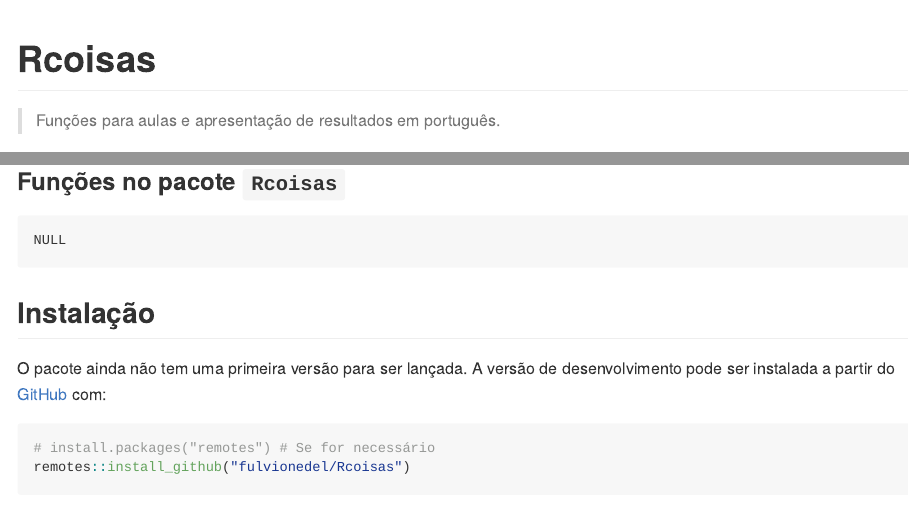
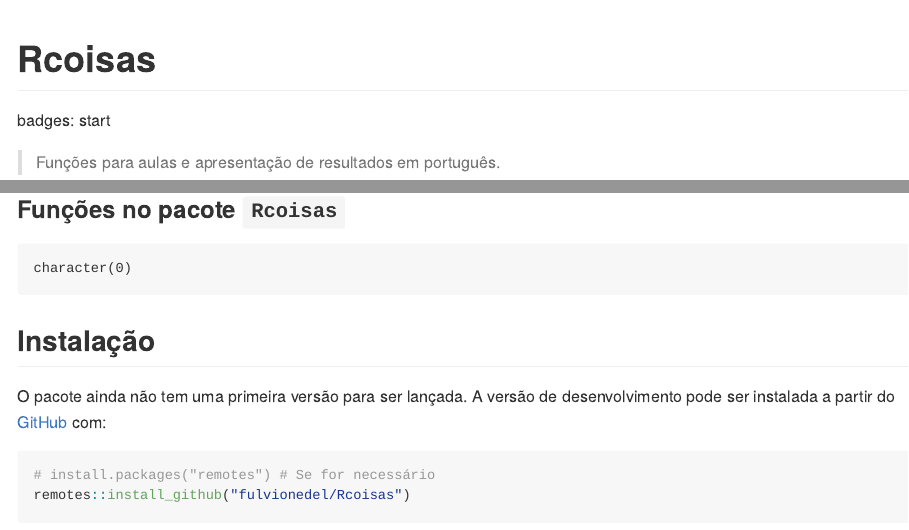
Before and after one commit to fulvionedel/Rcoisas, an R Markdown document (README.Rmd): the page in a window 1100 px wide, from its top, and a second part further down, joined at a grey line. Rendered offline with R 4.5, knitr and Pandoc, with nearby package versions; code that draws random numbers runs with fixed seeds of ours; some code elsewhere in the file could not run offline.

Commit message:
Ainda falta bastante

````diff
--- a/README.Rmd
+++ b/README.Rmd
@@ -15,3 +16,4 @@
 
 # Rcoisas
 
+badges: start
@@ -24,13 +25,16 @@
 
 ### Funções no pacote `Rcoisas`
 
-```{r echo=FALSE, comment=NULL}
+```{r echo=FALSE, comment=NULL, size=4}
 # funcoes <- sort(getNamespaceExports("Rcoisas"))
 # c(paste0(head(funcoes, -1), ","), tail(funcoes, 1))
-# library(printr)
 # sort(getNamespaceExports("Rcoisas")) |>
   # pander::pander()
-help(package = Rcoisas)$info[[2]]
+help(package = Rcoisas)$info[[2]] |>
+  stringr::word()
+  # knitr::kable()
+# print(width = 150)
+# options(width = 125)
 ```
 
 
````
Also changed, not shown: README.md, README.Rmd (14 more changed lines).
